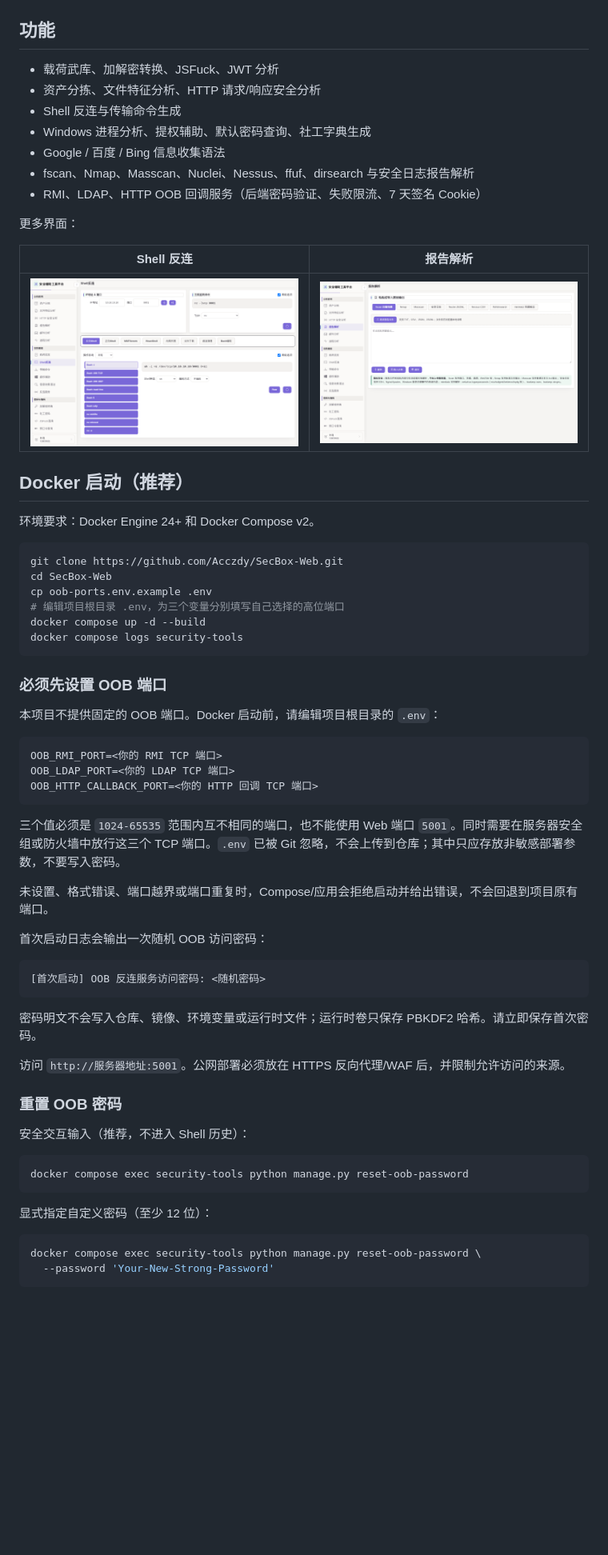
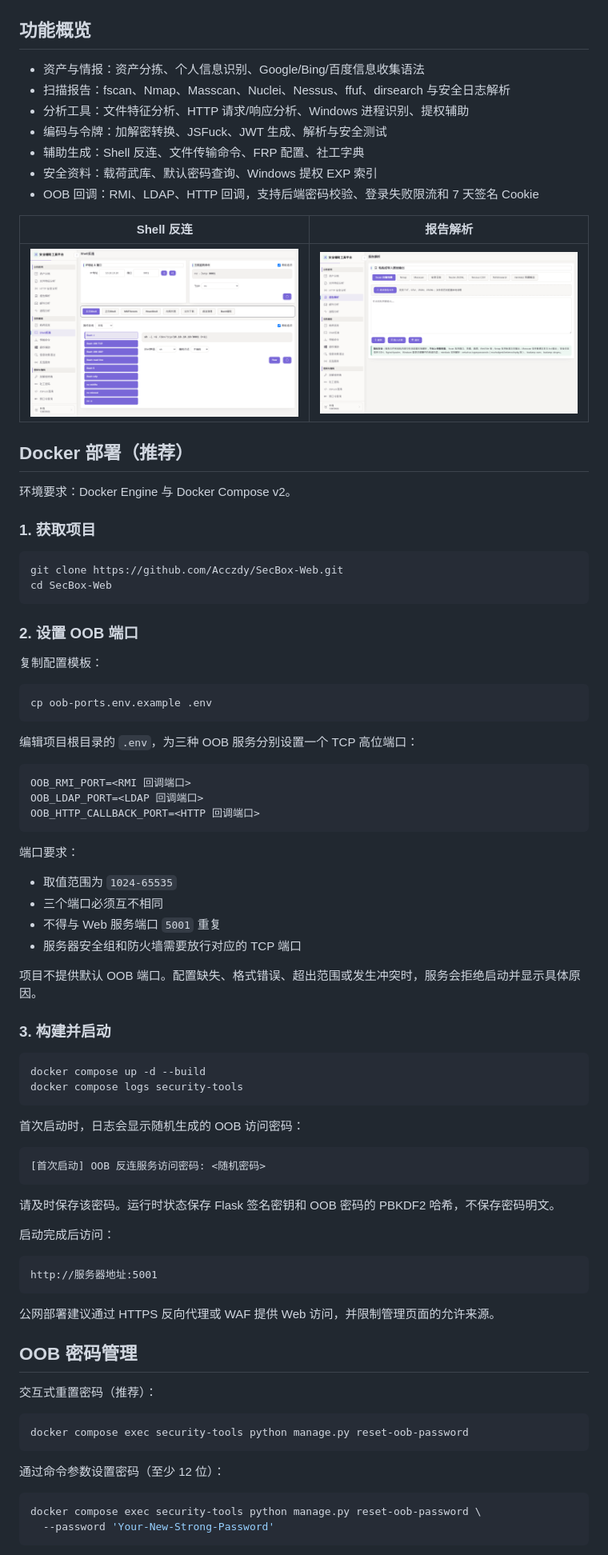
Before and after one commit to Acczdy/SecBox-Web, a Markdown page: README.md, the part around one of its changes. Shown at 80% size. Drawn GitHub-style; blank space fills up the shorter version.

````diff
--- a/README.md
+++ b/README.md
@@ -8,68 +7,88 @@
 
 ![SecBox-Web 资产分拣](docs/images/asset-filter.png)
 
-## 功能
+## 功能概览
 
-- 载荷武库、加解密转换、JSFuck、JWT 分析
-- 资产分拣、文件特征分析、HTTP 请求/响应安全分析
-- Shell 反连与传输命令生成
-- Windows 进程分析、提权辅助、默认密码查询、社工字典生成
-- Google / 百度 / Bing 信息收集语法
-- fscan、Nmap、Masscan、Nuclei、Nessus、ffuf、dirsearch 与安全日志报告解析
-- RMI、LDAP、HTTP OOB 回调服务（后端密码验证、失败限流、7 天签名 Cookie）
-
-更多界面：
+- 资产与情报：资产分拣、个人信息识别、Google/Bing/百度信息收集语法
+- 扫描报告：fscan、Nmap、Masscan、Nuclei、Nessus、ffuf、dirsearch 与安全日志解析
+- 分析工具：文件特征分析、HTTP 请求/响应分析、Windows 进程识别、提权辅助
+- 编码与令牌：加解密转换、JSFuck、JWT 生成、解析与安全测试
+- 辅助生成：Shell 反连、文件传输命令、FRP 配置、社工字典
+- 安全资料：载荷武库、默认密码查询、Windows 提权 EXP 索引
+- OOB 回调：RMI、LDAP、HTTP 回调，支持后端密码校验、登录失败限流和 7 天签名 Cookie
 
 | Shell 反连 | 报告解析 |
 |---|---|
 | ![Shell 反连](docs/images/reverse-shell.png) | ![报告解析](docs/images/parser.png) |
 
-## Docker 启动（推荐）
+## Docker 部署（推荐）
 
-环境要求：Docker Engine 24+ 和 Docker Compose v2。
+环境要求：Docker Engine 与 Docker Compose v2。
+
+### 1. 获取项目
 
 ```bash
 git clone https://github.com/Acczdy/SecBox-Web.git
 cd SecBox-Web
+```
+
+### 2. 设置 OOB 端口
+
+复制配置模板：
+
+```bash
 cp oob-ports.env.example .env
-# 编辑项目根目录 .env，为三个变量分别填写自己选择的高位端口
+```
+
+编辑项目根目录的 `.env`，为三种 OOB 服务分别设置一个 TCP 高位端口：
+
+```dotenv
+OOB_RMI_PORT=<RMI 回调端口>
+OOB_LDAP_PORT=<LDAP 回调端口>
+OOB_HTTP_CALLBACK_PORT=<HTTP 回调端口>
+```
+
+端口要求：
+
+- 取值范围为 `1024-65535`
+- 三个端口必须互不相同
+- 不得与 Web 服务端口 `5001` 重复
+- 服务器安全组和防火墙需要放行对应的 TCP 端口
+
+项目不提供默认 OOB 端口。配置缺失、格式错误、超出范围或发生冲突时，服务会拒绝启动并显示具体原因。
+
+### 3. 构建并启动
+
+```bash
 docker compose up -d --build
 docker compose logs security-tools
 ```
 
-### 必须先设置 OOB 端口
-
-本项目不提供固定的 OOB 端口。Docker 启动前，请编辑项目根目录的 `.env`：
-
-```dotenv
-OOB_RMI_PORT=<你的 RMI TCP 端口>
-OOB_LDAP_PORT=<你的 LDAP TCP 端口>
-OOB_HTTP_CALLBACK_PORT=<你的 HTTP 回调 TCP 端口>
-```
-
-三个值必须是 `1024-65535` 范围内互不相同的端口，也不能使用 Web 端口 `5001`。同时需要在服务器安全组或防火墙中放行这三个 TCP 端口。`.env` 已被 Git 忽略，不会上传到仓库；其中只应存放非敏感部署参数，不要写入密码。
-
-未设置、格式错误、端口越界或端口重复时，Compose/应用会拒绝启动并给出错误，不会回退到项目原有端口。
-
-首次启动日志会输出一次随机 OOB 访问密码：
+首次启动时，日志会显示随机生成的 OOB 访问密码：
 
 ```text
 [首次启动] OOB 反连服务访问密码: <随机密码>
 ```
 
-密码明文不会写入仓库、镜像、环境变量或运行时文件；运行时卷只保存 PBKDF2 哈希。请立即保存首次密码。
+请及时保存该密码。运行时状态保存 Flask 签名密钥和 OOB 密码的 PBKDF2 哈希，不保存密码明文。
 
-访问 `http://服务器地址:5001`。公网部署必须放在 HTTPS 反向代理/WAF 后，并限制允许访问的来源。
+启动完成后访问：
 
-### 重置 OOB 密码
+```text
+http://服务器地址:5001
+```
 
-安全交互输入（推荐，不进入 Shell 历史）：
+公网部署建议通过 HTTPS 反向代理或 WAF 提供 Web 访问，并限制管理页面的允许来源。
+
+## OOB 密码管理
+
+交互式重置密码（推荐）：
 
 ```bash
 docker compose exec security-tools python manage.py reset-oob-password
 ```
 
-显式指定自定义密码（至少 12 位）：
+通过命令参数设置密码（至少 12 位）：
 
 ```bash
 docker compose exec security-tools python manage.py reset-oob-password \
````
Also changed, not shown: other parts of README.md (+72 -35 lines).
